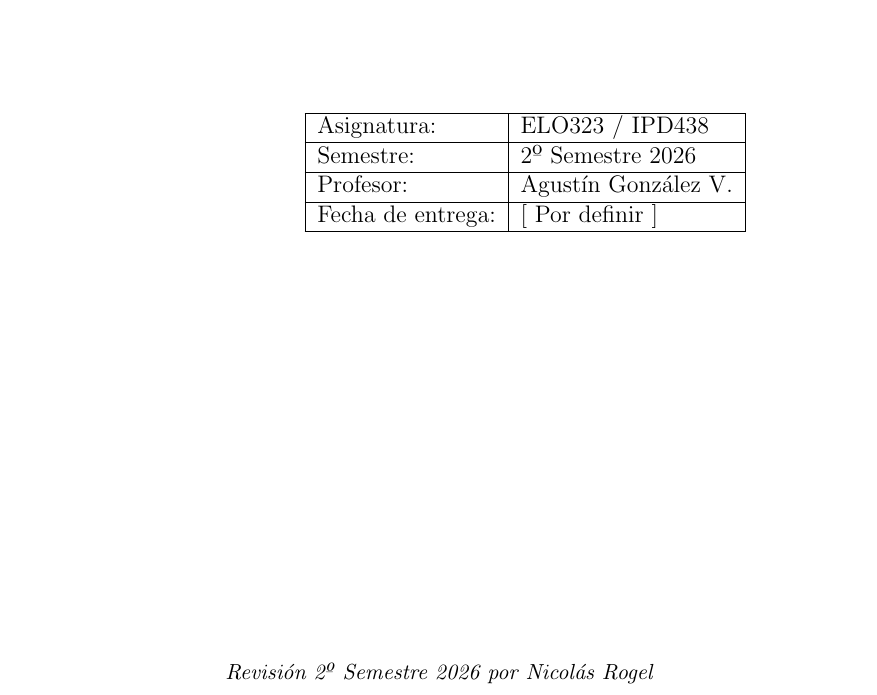
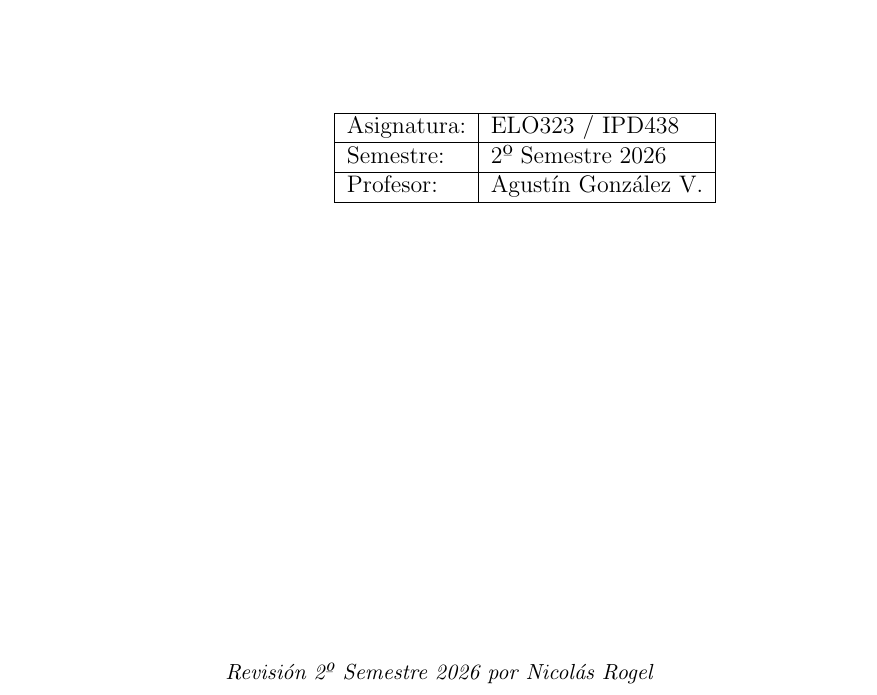
Before and after one commit to nicorogelking/tarea1_ELO323, a LaTeX problem sheet (TAREA_ELO323/main.tex): part of page 1 of 10, cut so that both start at the same text. Compiled offline with pdfLaTeX.

Commit message:
Remove placeholder for delivery date in TAREA ELO323

```diff
--- a/TAREA_ELO323/main.tex
+++ b/TAREA_ELO323/main.tex
@@ -87,7 +87,6 @@
         Asignatura:      & ELO323 / IPD438 \\ \hline
         Semestre:        & 2\textordmasculine{} Semestre 2026 \\ \hline
         Profesor:        & Agustín González V. \\ \hline
-        Fecha de entrega: & [ Por definir ] \\ \hline
     \end{tabular}
 \end{center}
 
```
